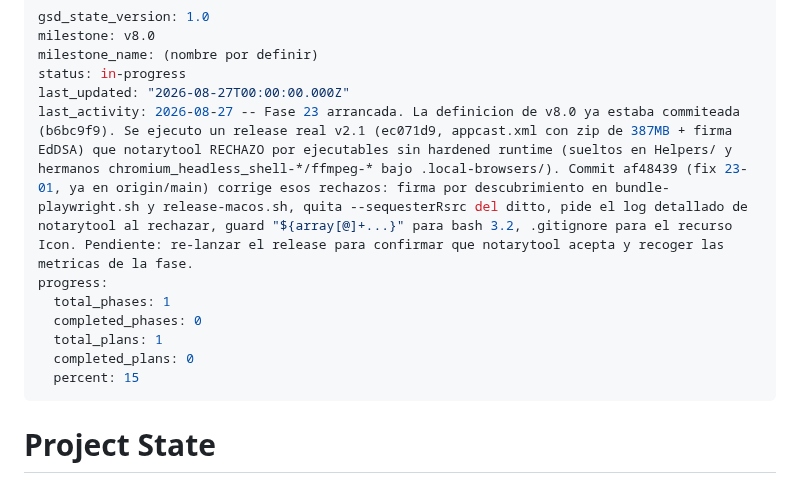
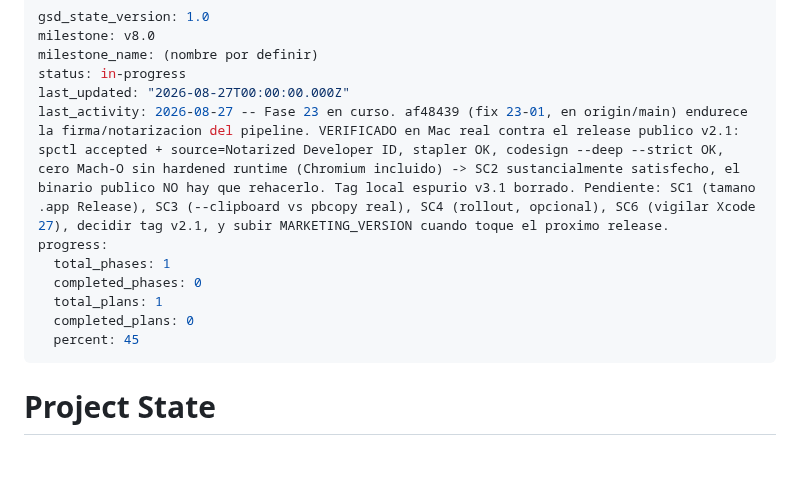
Before and after one commit to edfrutos/extractor-url-macos, a Markdown page: .planning/STATE.md, the part around one of its changes. GitHub-like rendering; blank space fills up the shorter version.

```diff
--- a/.planning/STATE.md
+++ b/.planning/STATE.md
@@ -4,13 +4,13 @@ milestone: v8.0
 milestone_name: (nombre por definir)
 status: in-progress
 last_updated: "2026-08-27T00:00:00.000Z"
-last_activity: 2026-08-27 -- Fase 23 arrancada. La definicion de v8.0 ya estaba commiteada (b6bc9f9). Se ejecuto un release real v2.1 (ec071d9, appcast.xml con zip de 387MB + firma EdDSA) que notarytool RECHAZO por ejecutables sin hardened runtime (sueltos en Helpers/ y hermanos chromium_headless_shell-*/ffmpeg-* bajo .local-browsers/). Commit af48439 (fix 23-01, ya en origin/main) corrige esos rechazos: firma por descubrimiento en bundle-playwright.sh y release-macos.sh, quita --sequesterRsrc del ditto, pide el log detallado de notarytool al rechazar, guard "${array[@]+...}" para bash 3.2, .gitignore para el recurso Icon. Pendiente: re-lanzar el release para confirmar que notarytool acepta y recoger las metricas de la fase.
+last_activity: 2026-08-27 -- Fase 23 en curso. af48439 (fix 23-01, en origin/main) endurece la firma/notarizacion del pipeline. VERIFICADO en Mac real contra el release publico v2.1: spctl accepted + source=Notarized Developer ID, stapler OK, codesign --deep --strict OK, cero Mach-O sin hardened runtime (Chromium incluido) -> SC2 sustancialmente satisfecho, el binario publico NO hay que rehacerlo. Tag local espurio v3.1 borrado. Pendiente: SC1 (tamano .app Release), SC3 (--clipboard vs pbcopy real), SC4 (rollout, opcional), SC6 (vigilar Xcode 27), decidir tag v2.1, y subir MARKETING_VERSION cuando toque el proximo release.
 progress:
   total_phases: 1
   completed_phases: 0
   total_plans: 1
   completed_plans: 0
-  percent: 15
+  percent: 45
 ---
 
 # Project State
```
Also changed, not shown: other parts of .planning/STATE.md (+15 -10 lines), .planning/ROADMAP.md (+2 -2 lines).
